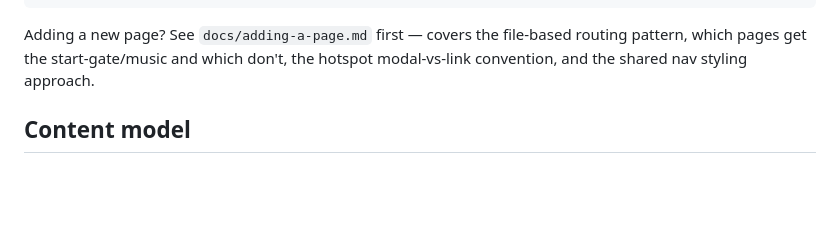
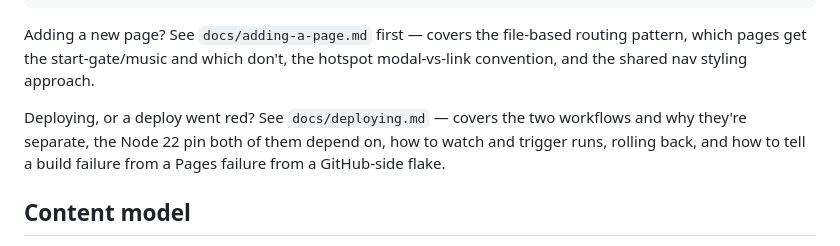
Before and after one commit to Milan06/Milan06.github.io, a Markdown page: AGENTS.md, the part around the change. Rendered like a GitHub page; blank space fills up the shorter version.

Commit message:
Write docs/deploying.md (#60)
Documents the pipeline end to end, the Node 22 pin, run triage and rollback.

```diff
--- a/AGENTS.md
+++ b/AGENTS.md
@@ -62,6 +62,11 @@ Adding a new page? See `docs/adding-a-page.md` first — covers the
 file-based routing pattern, which pages get the start-gate/music and which
 don't, the hotspot modal-vs-link convention, and the shared nav styling
 approach.
+
+Deploying, or a deploy went red? See `docs/deploying.md` — covers the two
+workflows and why they're separate, the Node 22 pin both of them depend on,
+how to watch and trigger runs, rolling back, and how to tell a build failure
+from a Pages failure from a GitHub-side flake.
 
 ## Content model
 
```
Also changed, not shown: docs/deploying.md (added, +159 -0 lines).
